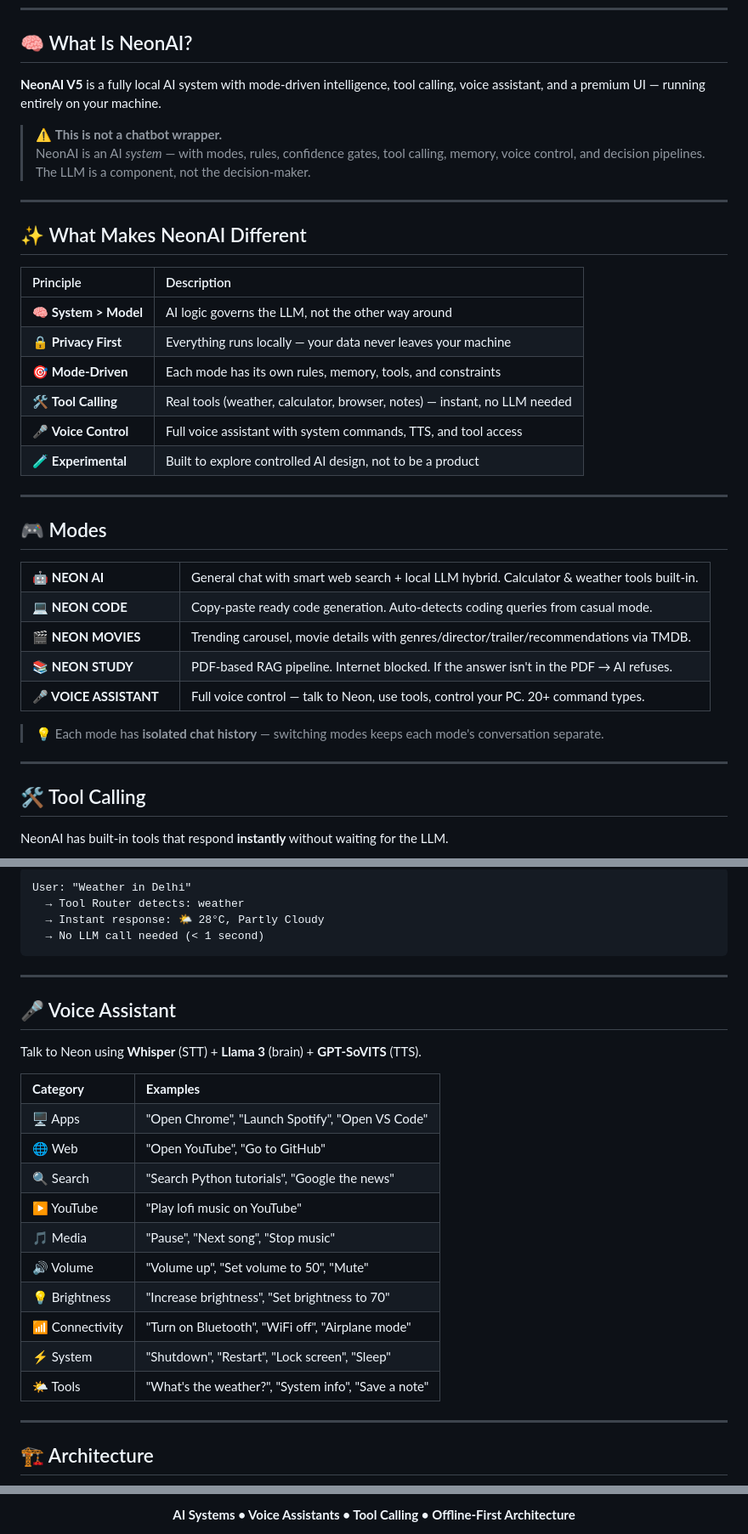
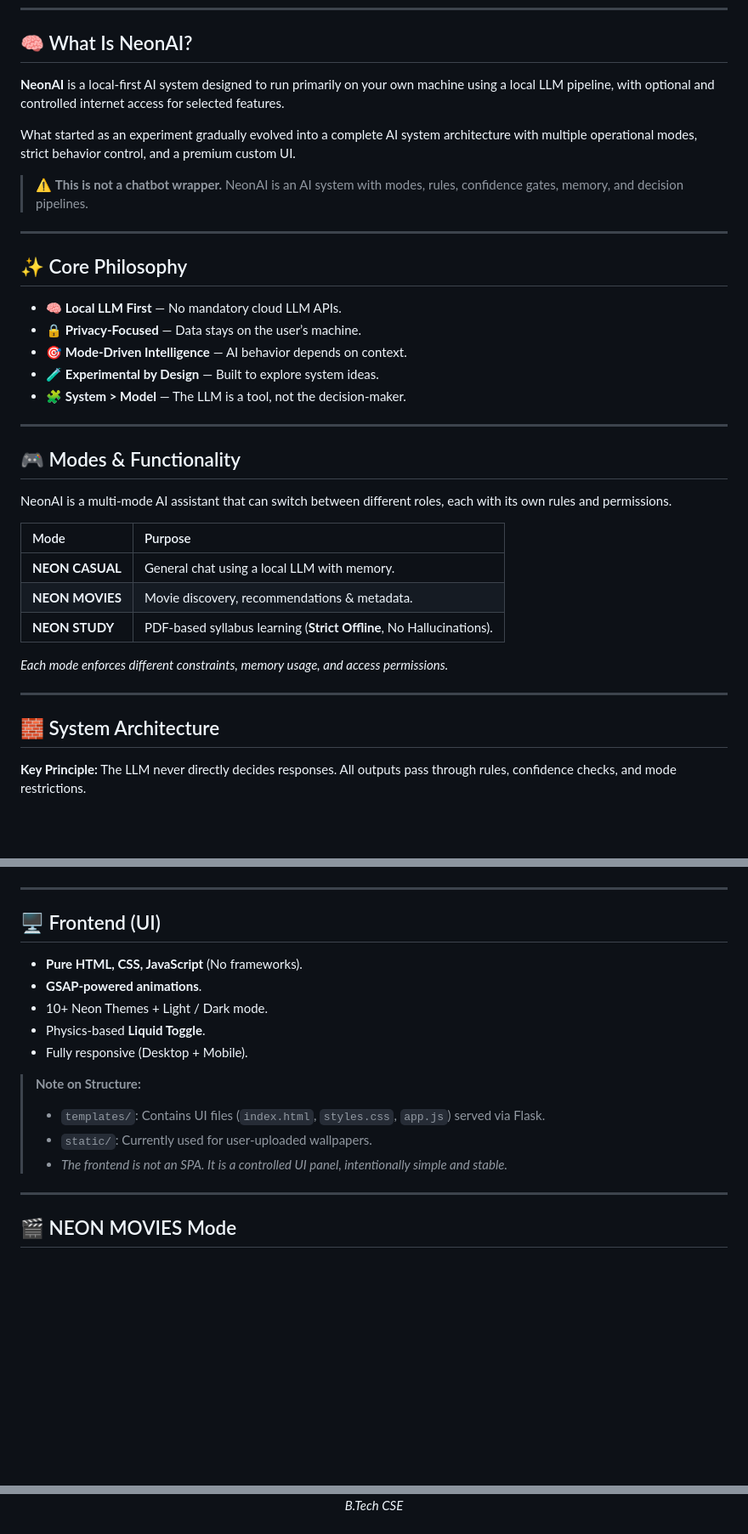
Before and after one commit to ansh2222949/NeonAI, a Markdown page: README.md, 3 parts joined by grey strips. Shown at 85% size. GitHub-like rendering; blank space fills up the shorter version.

````diff
--- a/README.md
+++ b/README.md
@@ -29,41 +23,40 @@
 
 ## 🧠 What Is NeonAI?
 
-**NeonAI V5** is a fully local AI system with mode-driven intelligence, tool calling, voice assistant, and a premium UI — running entirely on your machine.
+**NeonAI** is a local-first AI system designed to run primarily on your own machine using a local LLM pipeline, with optional and controlled internet access for selected features.
+
+What started as an experiment gradually evolved into a complete AI system architecture with multiple operational modes, strict behavior control, and a premium custom UI.
 
 > ⚠️ **This is not a chatbot wrapper.**
-> NeonAI is an AI *system* — with modes, rules, confidence gates, tool calling, memory, voice control, and decision pipelines. The LLM is a component, not the decision-maker.
+> NeonAI is an AI system with modes, rules, confidence gates, memory, and decision pipelines.
 
 ---
 
-## ✨ What Makes NeonAI Different
+## ✨ Core Philosophy
 
-| Principle | Description |
-|:---|:---|
-| 🧠 **System > Model** | AI logic governs the LLM, not the other way around |
-| 🔒 **Privacy First** | Everything runs locally — your data never leaves your machine |
-| 🎯 **Mode-Driven** | Each mode has its own rules, memory, tools, and constraints |
-| 🛠️ **Tool Calling** | Real tools (weather, calculator, browser, notes) — instant, no LLM needed |
-| 🎤 **Voice Control** | Full voice assistant with system commands, TTS, and tool access |
-| 🧪 **Experimental** | Built to explore controlled AI design, not to be a product |
+* 🧠 **Local LLM First** — No mandatory cloud LLM APIs.
+* 🔒 **Privacy-Focused** — Data stays on the user’s machine.
+* 🎯 **Mode-Driven Intelligence** — AI behavior depends on context.
+* 🧪 **Experimental by Design** — Built to explore system ideas.
+* 🧩 **System > Model** — The LLM is a tool, not the decision-maker.
 
 ---
 
-## 🎮 Modes
+## 🎮 Modes & Functionality
 
-<table>
-<tr><td width="160"><b>🤖 NEON AI</b></td><td>General chat with smart web search + local LLM hybrid. Calculator & weather tools built-in.</td></tr>
-<tr><td><b>💻 NEON CODE</b></td><td>Copy-paste ready code generation. Auto-detects coding queries from casual mode.</td></tr>
-<tr><td><b>🎬 NEON MOVIES</b></td><td>Trending carousel, movie details with genres/director/trailer/recommendations via TMDB.</td></tr>
-<tr><td><b>📚 NEON STUDY</b></td><td>PDF-based RAG pipeline. Internet blocked. If the answer isn't in the PDF → AI refuses.</td></tr>
-<tr><td><b>🎤 VOICE ASSISTANT</b></td><td>Full voice control — talk to Neon, use tools, control your PC. 20+ command types.</td></tr>
-</table>
+NeonAI is a multi-mode AI assistant that can switch between different roles, each with its own rules and permissions.
 
-> 💡 Each mode has **isolated chat history** — switching modes keeps each mode's conversation separate.
+| Mode | Purpose |
+| :--- | :--- |
+| **NEON CASUAL** | General chat using a local LLM with memory. |
+| **NEON MOVIES** | Movie discovery, recommendations & metadata. |
+| **NEON STUDY** | PDF-based syllabus learning (**Strict Offline**, No Hallucinations). |
+
+*Each mode enforces different constraints, memory usage, and access permissions.*
 
 ---
 
-## 🛠️ Tool Calling
+## 🧱 System Architecture
 
-NeonAI has built-in tools that respond **instantly** without waiting for the LLM.
+**Key Principle:** The LLM never directly decides responses. All outputs pass through rules, confidence checks, and mode restrictions.
 
@@ -79,32 +72,24 @@ NeonAI has built-in tools that respond **instantly** without waiting for the LLM
 
-```
-User: "Weather in Delhi"
-  → Tool Router detects: weather
-  → Instant response: 🌤️ 28°C, Partly Cloudy
-  → No LLM call needed (< 1 second)
 ```
 
 ---
 
-## 🎤 Voice Assistant
+## 🖥️ Frontend (UI)
 
-Talk to Neon using **Whisper** (STT) + **Llama 3** (brain) + **GPT-SoVITS** (TTS).
+* **Pure HTML, CSS, JavaScript** (No frameworks).
+* **GSAP-powered animations**.
+* 10+ Neon Themes + Light / Dark mode.
+* Physics-based **Liquid Toggle**.
+* Fully responsive (Desktop + Mobile).
 
-<table>
-<tr><td><b>Category</b></td><td><b>Examples</b></td></tr>
-<tr><td>🖥️ Apps</td><td>"Open Chrome", "Launch Spotify", "Open VS Code"</td></tr>
-<tr><td>🌐 Web</td><td>"Open YouTube", "Go to GitHub"</td></tr>
-<tr><td>🔍 Search</td><td>"Search Python tutorials", "Google the news"</td></tr>
-<tr><td>▶️ YouTube</td><td>"Play lofi music on YouTube"</td></tr>
-<tr><td>🎵 Media</td><td>"Pause", "Next song", "Stop music"</td></tr>
-<tr><td>🔊 Volume</td><td>"Volume up", "Set volume to 50", "Mute"</td></tr>
-<tr><td>💡 Brightness</td><td>"Increase brightness", "Set brightness to 70"</td></tr>
-<tr><td>📶 Connectivity</td><td>"Turn on Bluetooth", "WiFi off", "Airplane mode"</td></tr>
-<tr><td>⚡ System</td><td>"Shutdown", "Restart", "Lock screen", "Sleep"</td></tr>
-<tr><td>🌤️ Tools</td><td>"What's the weather?", "System info", "Save a note"</td></tr>
-</table>
+> **Note on Structure:**
+> * `templates/`: Contains UI files (`index.html`, `styles.css`, `app.js`) served via Flask.
+> * `static/`: Currently used for user-uploaded wallpapers.
+> * *The frontend is not an SPA. It is a controlled UI panel, intentionally simple and stable.*
+>
+>
 
 ---
 
-## 🏗️ Architecture
+## 🎬 NEON MOVIES Mode
 
@@ -313,3 +221,3 @@ This is an **experimental project** built for learning, research, and AI system
 
-  <b>AI Systems • Voice Assistants • Tool Calling • Offline-First Architecture</b>
+<i>B.Tech CSE</i>
 
````
Also changed, not shown: other parts of README.md (+110 -175 lines).
